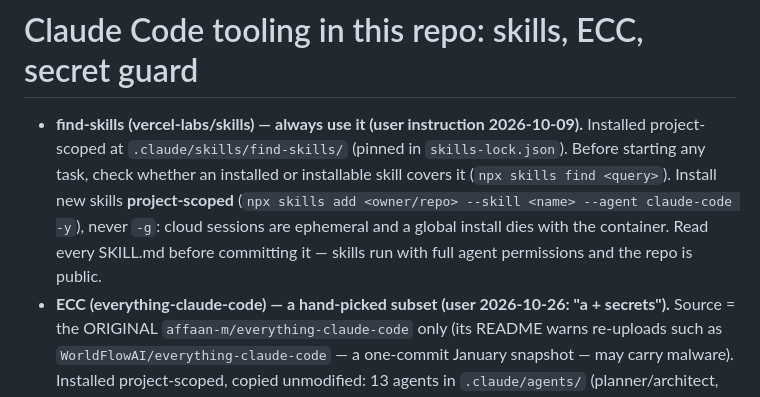
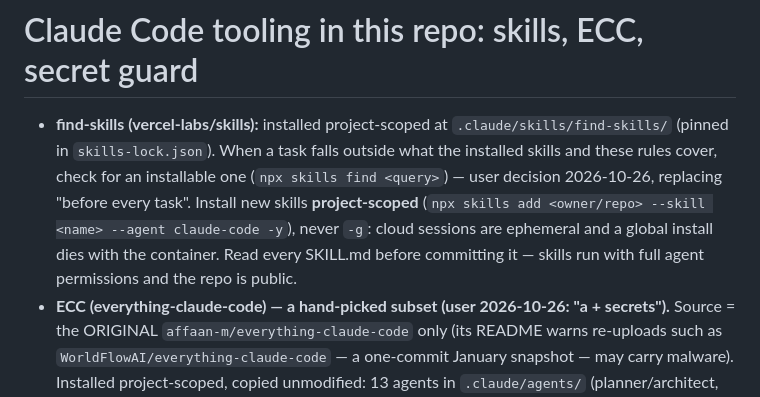
Before and after one commit to livyaron/shan-ai, a Markdown page: .claude/rules/claude-tooling.md, the part around the change. GitHub-like rendering.

```diff
--- a/.claude/rules/claude-tooling.md
+++ b/.claude/rules/claude-tooling.md
@@ -8,6 +8,6 @@ paths:
 
 <!-- Moved verbatim from the root CLAUDE.md on 2026-10-26. Loads only when Claude touches a matching file. -->
 
-- **find-skills (vercel-labs/skills) — always use it (user instruction 2026-10-09).** Installed project-scoped at `.claude/skills/find-skills/` (pinned in `skills-lock.json`). Before starting any task, check whether an installed or installable skill covers it (`npx skills find <query>`). Install new skills **project-scoped** (`npx skills add <owner/repo> --skill <name> --agent claude-code -y`), never `-g`: cloud sessions are ephemeral and a global install dies with the container. Read every SKILL.md before committing it — skills run with full agent permissions and the repo is public.
+- **find-skills (vercel-labs/skills):** installed project-scoped at `.claude/skills/find-skills/` (pinned in `skills-lock.json`). When a task falls outside what the installed skills and these rules cover, check for an installable one (`npx skills find <query>`) — user decision 2026-10-26, replacing "before every task". Install new skills **project-scoped** (`npx skills add <owner/repo> --skill <name> --agent claude-code -y`), never `-g`: cloud sessions are ephemeral and a global install dies with the container. Read every SKILL.md before committing it — skills run with full agent permissions and the repo is public.
 - **ECC (everything-claude-code) — a hand-picked subset (user 2026-10-26: "a + secrets").** Source = the ORIGINAL `affaan-m/everything-claude-code` only (its README warns re-uploads such as `WorldFlowAI/everything-claude-code` — a one-commit January snapshot — may carry malware). Installed project-scoped, copied unmodified: 13 agents in `.claude/agents/` (planner/architect, code/python/fastapi/database/security/typescript/react reviewers, silent-failure-hunter, build-error-resolver, tdd-guide, pr-test-analyzer) and 11 skills in `.claude/skills/` (fastapi/python/postgres/react patterns, python/react testing, database-migrations, error-handling, api-design, verification-loop, regex-vs-llm-structured-text). `.claude/ecc-lock.json` pins version + commit + sha256 of every file — an update is a re-read + re-pin, never a blind copy. **Deliberately NOT installed:** ECC's `rules/` (always-loaded, and they contradict this file: "never mutate", files <800 lines, 80% coverage + mandatory E2E/integration tests against a DB, conventional commits that drop the attribution trailer), its commands (collide with built-in `/code-review`, `/plan`), and all ~27 of its hooks (tmux/dev-server blockers, Prettier rewriting whole files, fail-closed MCP/GateGuard blocks, memory hooks that die with a cloud container). **CLAUDE.md and `.claude/rules/` win over anything an ECC agent or skill says** — e.g. tests stay synthetic-frame, no local DB, minimal diffs.
 - **Secret guard (`.claude/hooks/secret_guard.py`, wired in `.claude/settings.json`):** PreToolUse on Bash + the GitHub MCP file-writing tools. Blocks `git commit` / `git push` / MCP pushes whose ADDED lines carry a provider key (Google, Telegram, Groq, Anthropic, OpenAI, Resend, GitHub, AWS), a private key, a Postgres URL with a real password (any password on a Railway/Supabase/AWS host), a `NAME=value` for this project's secret names, or a `.env` file. Never echoes the secret (first 4 chars only). False positive → `secret-guard: allow` on that line. Fails OPEN on its own errors. Known hits: `docs/superpowers/plans/` once held the old `postgres` service's DB password — scrubbed to `$RAILWAY_DATABASE_URL`, but the password is still in git history; `tests/test_key_redaction.py` holds two fake keys. Railway service `old-db-archive` only keeps the volume holding `/archive/old-postgres-20261026-165955.dump` (sha256 `16adea0a…7798`) — never redeploy it; its source DB is gone. Tests: `tests/test_secret_guard.py` (every fake secret is built at runtime — a literal one would be blocked by the guard itself).
```
Also changed, not shown: CLAUDE.md (+1 -1 lines).
